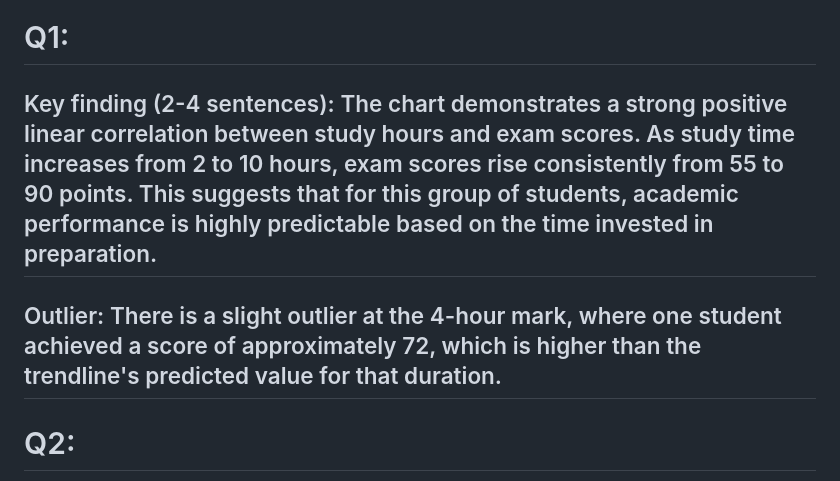
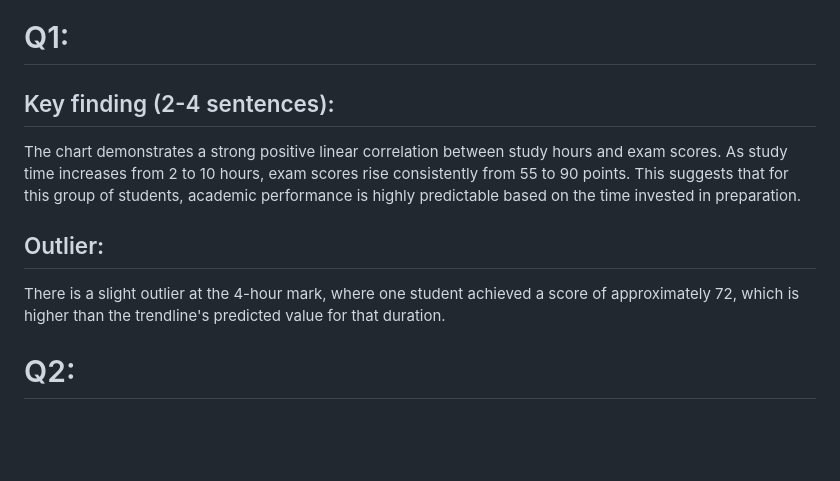
Before and after one commit to kaylamoon0000/Quiz-1, a Markdown page: README.md, the part around the change. Rendered like a GitHub page; blank space fills up the shorter version.

```diff
--- a/README.md
+++ b/README.md
@@ -3,9 +3,13 @@
 
 # Q1:
 
-## Key finding (2-4 sentences): The chart demonstrates a strong positive linear correlation between study hours and exam scores. As study time increases from 2 to 10 hours, exam scores rise consistently from 55 to 90 points. This suggests that for this group of students, academic performance is highly predictable based on the time invested in preparation.
+## Key finding (2-4 sentences):
 
-## Outlier: There is a slight outlier at the 4-hour mark, where one student achieved a score of approximately 72, which is higher than the trendline's predicted value for that duration.
+The chart demonstrates a strong positive linear correlation between study hours and exam scores. As study time increases from 2 to 10 hours, exam scores rise consistently from 55 to 90 points. This suggests that for this group of students, academic performance is highly predictable based on the time invested in preparation.
+
+## Outlier:
+
+There is a slight outlier at the 4-hour mark, where one student achieved a score of approximately 72, which is higher than the trendline's predicted value for that duration.
 
 # Q2:
 
```
